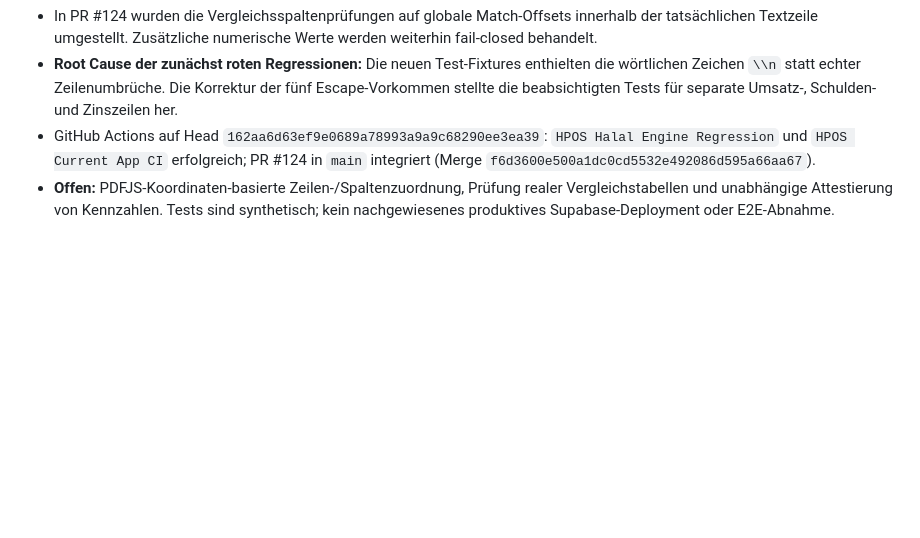
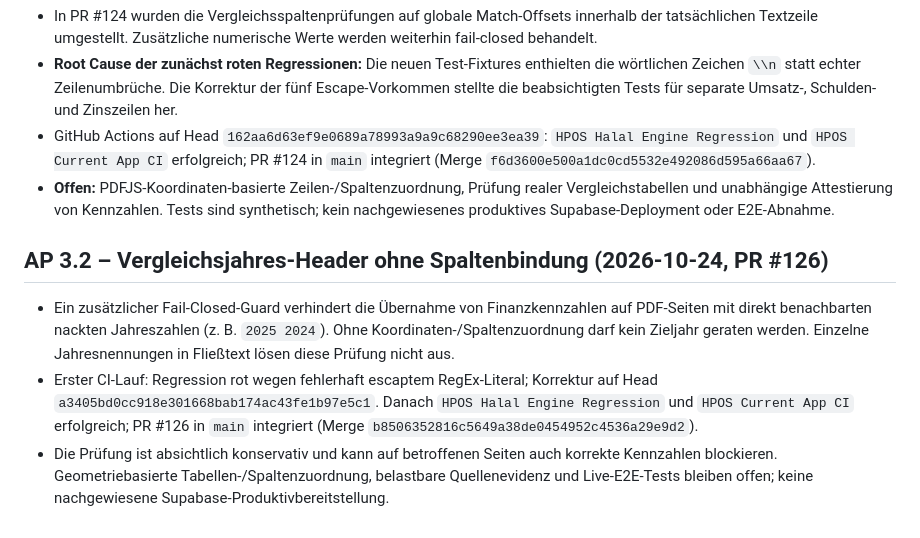
Before and after one commit to vbgATgh/hpos-app, a Markdown page: docs/HPOS-PROJEKTGRUNDSAETZE.md, the part around the change. GitHub-like rendering; blank space fills up the shorter version.

Commit message:
docs: record AP3.2 comparative year header guard and validated CI

```diff
--- a/docs/HPOS-PROJEKTGRUNDSAETZE.md
+++ b/docs/HPOS-PROJEKTGRUNDSAETZE.md
@@ -239,3 +239,9 @@ Cache-Pruefung im Entwicklungsbranch (2026-10-13)
 - **Root Cause der zunächst roten Regressionen:** Die neuen Test-Fixtures enthielten die wörtlichen Zeichen `\\n` statt echter Zeilenumbrüche. Die Korrektur der fünf Escape-Vorkommen stellte die beabsichtigten Tests für separate Umsatz-, Schulden- und Zinszeilen her.
 - GitHub Actions auf Head `162aa6d63ef9e0689a78993a9a9c68290ee3ea39`: `HPOS Halal Engine Regression` und `HPOS Current App CI` erfolgreich; PR #124 in `main` integriert (Merge `f6d3600e500a1dc0cd5532e492086d595a66aa67`).
 - **Offen:** PDFJS-Koordinaten-basierte Zeilen-/Spaltenzuordnung, Prüfung realer Vergleichstabellen und unabhängige Attestierung von Kennzahlen. Tests sind synthetisch; kein nachgewiesenes produktives Supabase-Deployment oder E2E-Abnahme.
+
+
+## AP 3.2 – Vergleichsjahres-Header ohne Spaltenbindung (2026-10-24, PR #126)
+- Ein zusätzlicher Fail-Closed-Guard verhindert die Übernahme von Finanzkennzahlen auf PDF-Seiten mit direkt benachbarten nackten Jahreszahlen (z. B. `2025 2024`). Ohne Koordinaten-/Spaltenzuordnung darf kein Zieljahr geraten werden. Einzelne Jahresnennungen in Fließtext lösen diese Prüfung nicht aus.
+- Erster CI-Lauf: Regression rot wegen fehlerhaft escaptem RegEx-Literal; Korrektur auf Head `a3405bd0cc918e301668bab174ac43fe1b97e5c1`. Danach `HPOS Halal Engine Regression` und `HPOS Current App CI` erfolgreich; PR #126 in `main` integriert (Merge `b8506352816c5649a38de0454952c4536a29e9d2`).
+- Die Prüfung ist absichtlich konservativ und kann auf betroffenen Seiten auch korrekte Kennzahlen blockieren. Geometriebasierte Tabellen-/Spaltenzuordnung, belastbare Quellenevidenz und Live-E2E-Tests bleiben offen; keine nachgewiesene Supabase-Produktivbereitstellung.
```
